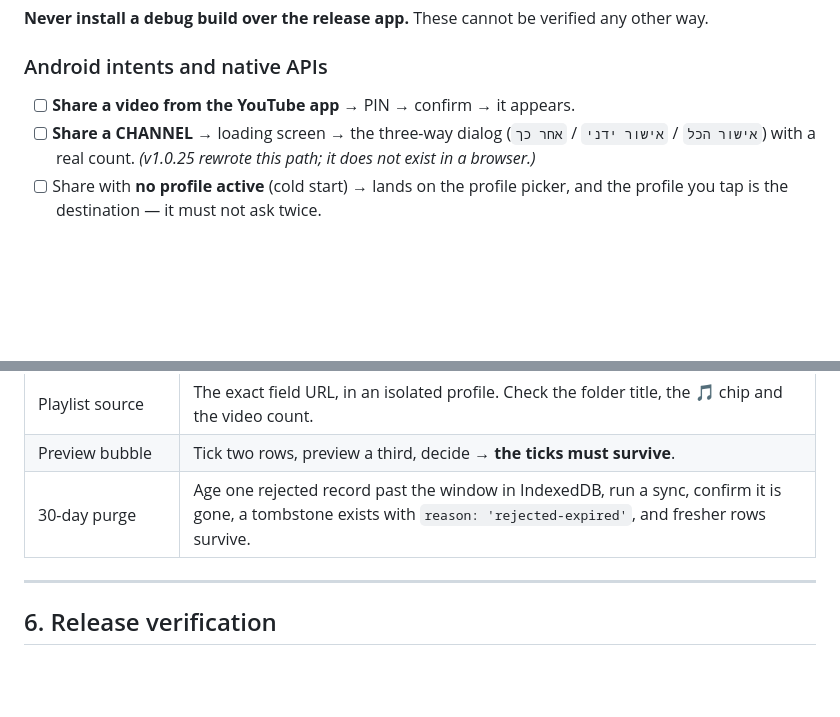
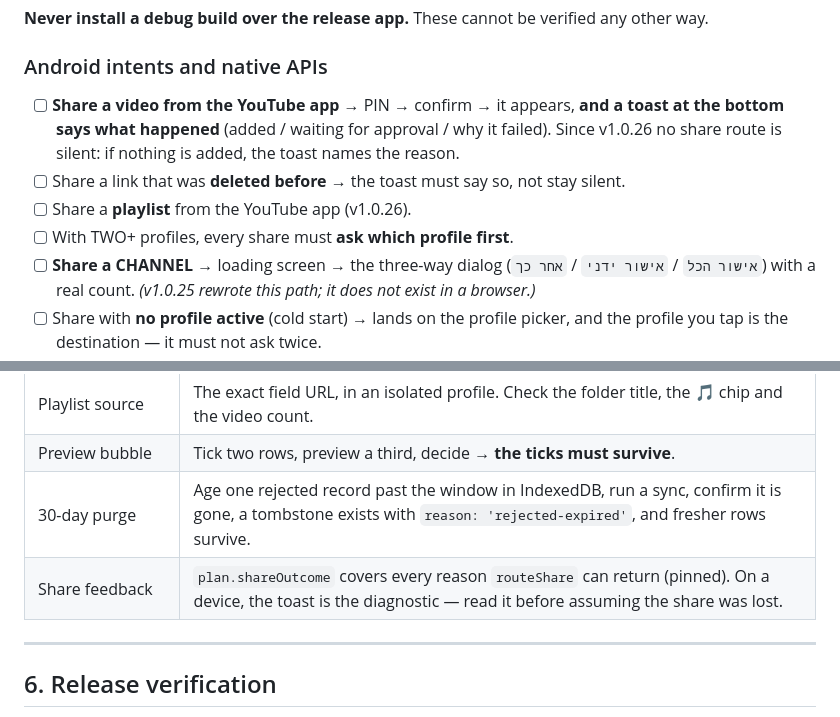
Before and after one commit to AssafFaybish/kids_player, a Markdown page: docs/TESTING.md, 2 parts joined by grey strips. Rendered like a GitHub page; blank space fills up the shorter version.

```diff
--- a/docs/TESTING.md
+++ b/docs/TESTING.md
@@ -95,7 +95,12 @@ for anything destructive, and purge it afterwards.
 **Never install a debug build over the release app.** These cannot be verified any other way.
 
 ### Android intents and native APIs
-- [ ] **Share a video from the YouTube app** → PIN → confirm → it appears.
+- [ ] **Share a video from the YouTube app** → PIN → confirm → it appears, **and a toast at
+      the bottom says what happened** (added / waiting for approval / why it failed). Since
+      v1.0.26 no share route is silent: if nothing is added, the toast names the reason.
+- [ ] Share a link that was **deleted before** → the toast must say so, not stay silent.
+- [ ] Share a **playlist** from the YouTube app (v1.0.26).
+- [ ] With TWO+ profiles, every share must **ask which profile first**.
 - [ ] **Share a CHANNEL** → loading screen → the three-way dialog (`אישור הכל` / `אישור ידני` /
       `אחר כך`) with a real count. *(v1.0.25 rewrote this path; it does not exist in a browser.)*
 - [ ] Share with **no profile active** (cold start) → lands on the profile picker, and the
@@ -146,6 +151,7 @@ for anything destructive, and purge it afterwards.
 | Playlist source | The exact field URL, in an isolated profile. Check the folder title, the 🎵 chip and the video count. |
 | Preview bubble | Tick two rows, preview a third, decide → **the ticks must survive**. |
 | 30-day purge | Age one rejected record past the window in IndexedDB, run a sync, confirm it is gone, a tombstone exists with `reason: 'rejected-expired'`, and fresher rows survive. |
+| Share feedback | `plan.shareOutcome` covers every reason `routeShare` can return (pinned). On a device, the toast is the diagnostic — read it before assuming the share was lost. |
 
 ---
 
```
Also changed, not shown: docs/V1026.md (+36 -2 lines).
